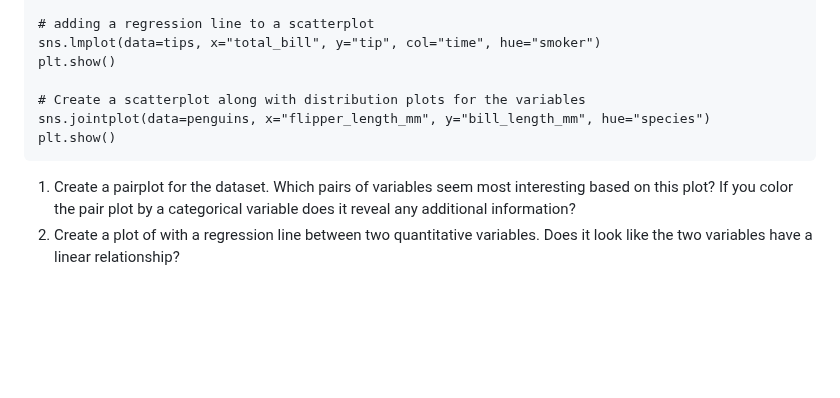
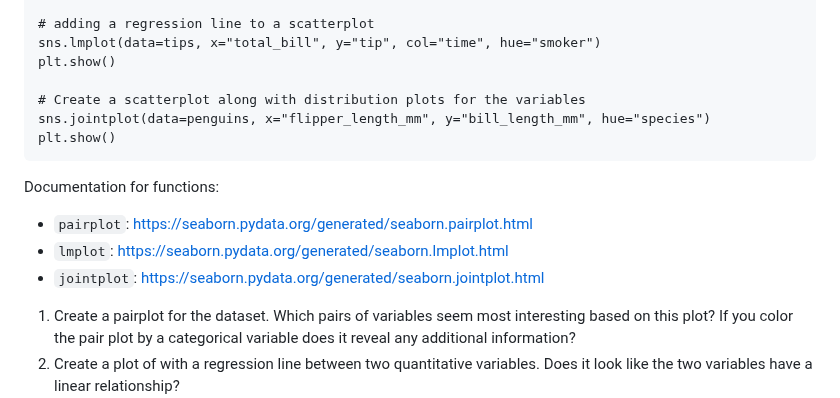
Before and after one commit to juliaolivieri/COMP_162, a Markdown page: lecture17/README.md, the part around the change. Drawn GitHub-style; blank space fills up the shorter version.

````diff
--- a/lecture17/README.md
+++ b/lecture17/README.md
@@ -82,6 +82,12 @@ sns.jointplot(data=penguins, x="flipper_length_mm", y="bill_length_mm", hue="spe
 plt.show()
 ```
 
+Documentation for functions:
+* `pairplot`: https://seaborn.pydata.org/generated/seaborn.pairplot.html
+*  `lmplot`: https://seaborn.pydata.org/generated/seaborn.lmplot.html
+* `jointplot`: https://seaborn.pydata.org/generated/seaborn.jointplot.html
+
+
 1. Create a pairplot for the dataset. Which pairs of variables seem most interesting based on this plot? If you color the pair plot by a categorical variable does it reveal any additional information?
 1. Create a plot of with a regression line between two quantitative variables. Does it look like the two variables have a linear relationship?
 1. Create a jointplot between these two variables. Color by a categorical variable. What extra information does the jointplot provide?
````
